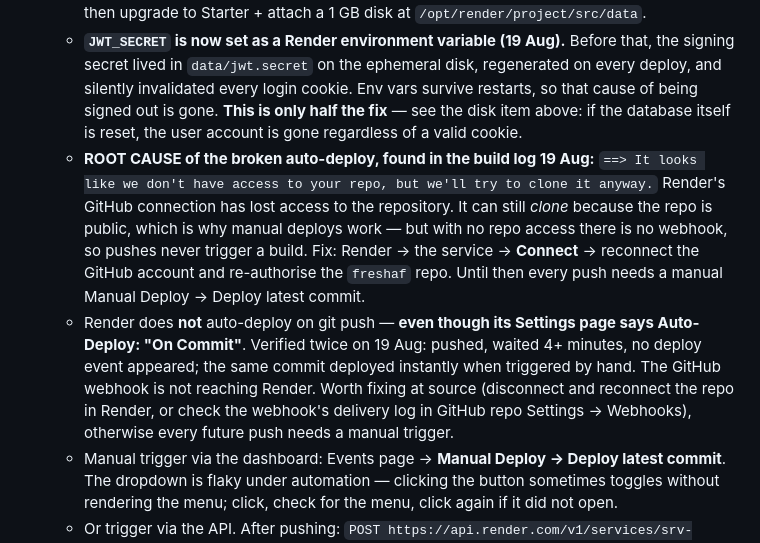
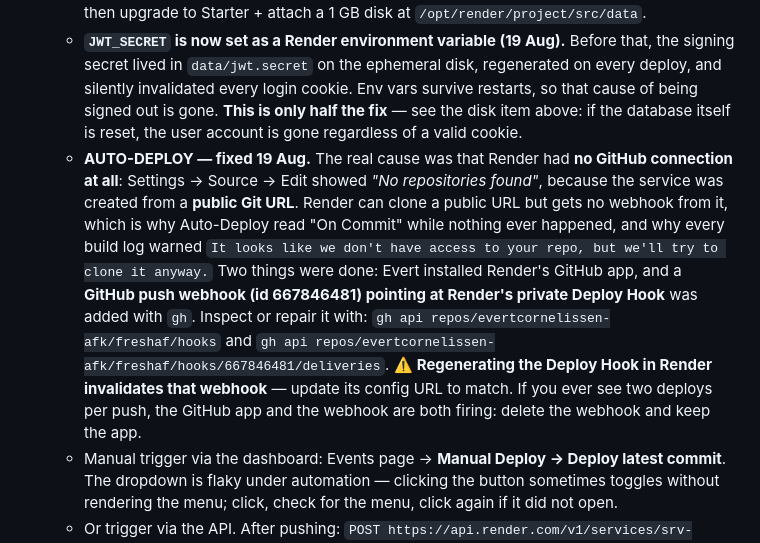
Before and after one commit to evertcornelissen-afk/freshaf, a Markdown page: HANDOVER.md, the part around the change. GitHub-like rendering.

Commit message:
Fix auto-deploy: push webhook wired to Render's deploy hook
Render had no GitHub connection at all. Settings, Source, Edit showed
"No repositories found" because the service was created from a public Git URL,
which Render can clone but which gives it no webhook. That is why Auto-Deploy
read "On Commit" while pushes did nothing, and why every build log warned it
did not have access to the repo.

A GitHub push webhook now points at Render's private deploy hook, so pushes
deploy on their own. This commit is the test of it.

Co-Authored-By: Claude Opus 5 <noreply@anthropic.com>

```diff
--- a/HANDOVER.md
+++ b/HANDOVER.md
@@ -26,19 +26,19 @@ collection**. Customers book, the pro they choose comes to them. Built as a web
     deploy, and silently invalidated every login cookie. Env vars survive restarts, so that
     cause of being signed out is gone. **This is only half the fix** — see the disk item above:
     if the database itself is reset, the user account is gone regardless of a valid cookie.
-  - **ROOT CAUSE of the broken auto-deploy, found in the build log 19 Aug:**
-    `==> It looks like we don't have access to your repo, but we'll try to clone it anyway.`
-    Render's GitHub connection has lost access to the repository. It can still *clone* because
-    the repo is public, which is why manual deploys work — but with no repo access there is no
-    webhook, so pushes never trigger a build. Fix: Render → the service → **Connect** → reconnect
-    the GitHub account and re-authorise the `freshaf` repo. Until then every push needs a manual
-    Manual Deploy → Deploy latest commit.
-  - Render does **not** auto-deploy on git push — **even though its Settings page says
-    Auto-Deploy: "On Commit"**. Verified twice on 19 Aug: pushed, waited 4+ minutes, no deploy
-    event appeared; the same commit deployed instantly when triggered by hand. The GitHub
-    webhook is not reaching Render. Worth fixing at source (disconnect and reconnect the repo
-    in Render, or check the webhook's delivery log in GitHub repo Settings → Webhooks),
-    otherwise every future push needs a manual trigger.
+  - **AUTO-DEPLOY — fixed 19 Aug.** The real cause was that Render had **no GitHub connection
+    at all**: Settings → Source → Edit showed *"No repositories found"*, because the service was
+    created from a **public Git URL**. Render can clone a public URL but gets no webhook from it,
+    which is why Auto-Deploy read "On Commit" while nothing ever happened, and why every build
+    log warned `It looks like we don't have access to your repo, but we'll try to clone it anyway.`
+    Two things were done: Evert installed Render's GitHub app, and a **GitHub push webhook
+    (id 667846481) pointing at Render's private Deploy Hook** was added with `gh`.
+    Inspect or repair it with:
+    `gh api repos/evertcornelissen-afk/freshaf/hooks` and
+    `gh api repos/evertcornelissen-afk/freshaf/hooks/667846481/deliveries`.
+    ⚠️ **Regenerating the Deploy Hook in Render invalidates that webhook** — update its config
+    URL to match. If you ever see two deploys per push, the GitHub app and the webhook are both
+    firing: delete the webhook and keep the app.
   - Manual trigger via the dashboard: Events page → **Manual Deploy → Deploy latest commit**.
     The dropdown is flaky under automation — clicking the button sometimes toggles without
     rendering the menu; click, check for the menu, click again if it did not open.
```
